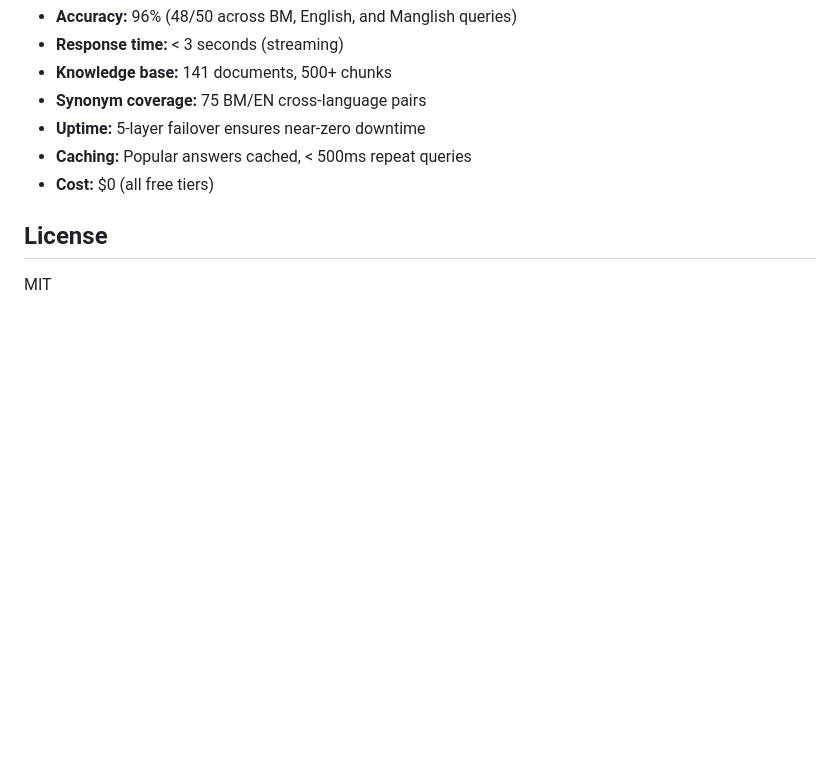
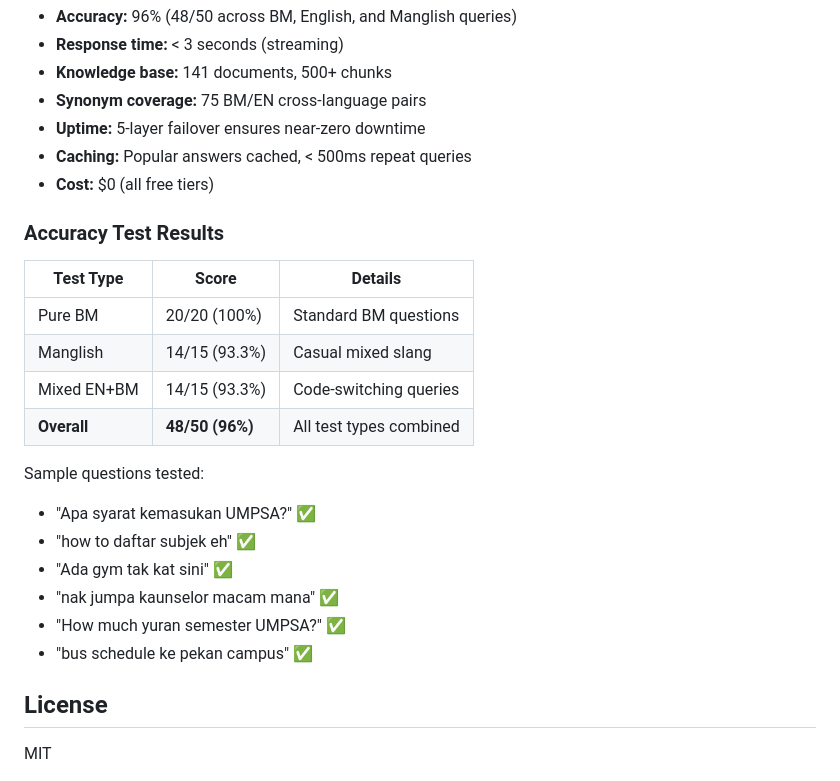
Before and after one commit to ZafranYusof/UMPSAbot, a Markdown page: README.md, the part around the change. GitHub-like rendering; blank space fills up the shorter version.

Commit message:
docs: add accuracy test results table to README

```diff
--- a/README.md
+++ b/README.md
@@ -169,6 +169,23 @@ cd mobile/android
 - **Caching:** Popular answers cached, < 500ms repeat queries
 - **Cost:** $0 (all free tiers)
 
+### Accuracy Test Results
+
+| Test Type | Score | Details |
+|-----------|-------|---------|
+| Pure BM | 20/20 (100%) | Standard BM questions |
+| Manglish | 14/15 (93.3%) | Casual mixed slang |
+| Mixed EN+BM | 14/15 (93.3%) | Code-switching queries |
+| **Overall** | **48/50 (96%)** | All test types combined |
+
+Sample questions tested:
+- "Apa syarat kemasukan UMPSA?" ✅
+- "how to daftar subjek eh" ✅
+- "Ada gym tak kat sini" ✅
+- "nak jumpa kaunselor macam mana" ✅
+- "How much yuran semester UMPSA?" ✅
+- "bus schedule ke pekan campus" ✅
+
 ## License
 
 MIT
```
